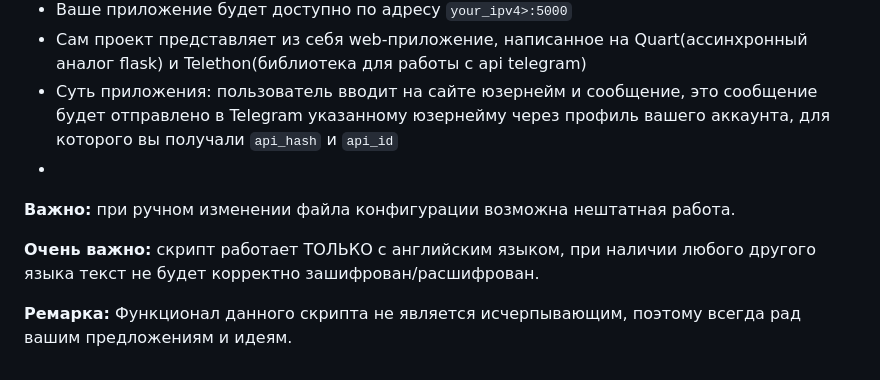
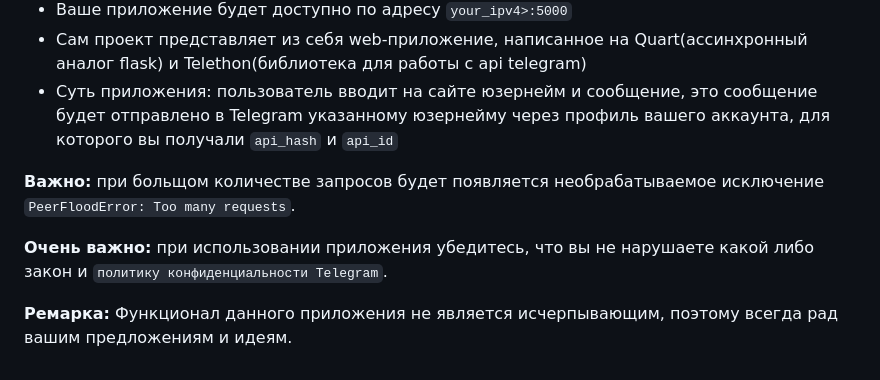
Before and after one commit to koloideal/AnonMessage, a Markdown page: README.md, the part around the change. Drawn GitHub-style.

```diff
--- a/README.md
+++ b/README.md
@@ -33,11 +33,11 @@ SECRET_KEY = ****
 - Ваше приложение будет доступно по адресу `your_ipv4>:5000`
 - Сам проект представляет из себя web-приложение, написанное на Quart(ассинхронный аналог flask) и Telethon(библиотека для работы с api telegram)
 - Суть приложения: пользователь вводит на сайте юзернейм и сообщение, это сообщение будет отправлено в Telegram указанному юзернейму через профиль вашего аккаунта, для которого вы получали `api_hash` и `api_id`
--
-
-**Важно:** при ручном изменении файла конфигурации возможна нештатная работа.
-
-**Очень важно:** скрипт работает ТОЛЬКО с английским языком, при наличии любого другого языка текст не будет корректно зашифрован/расшифрован.
 
 
-**Ремарка:** Функционал данного скрипта не является исчерпывающим, поэтому всегда рад вашим предложениям и идеям.
+**Важно:** при больщом количестве запросов будет появляется необрабатываемое исключение `PeerFloodError: Too many requests`.
+
+**Очень важно:** при использовании приложения убедитесь, что вы не нарушаете какой либо закон и `политику конфиденциальности Telegram`.
+
+
+**Ремарка:** Функционал данного приложения не является исчерпывающим, поэтому всегда рад вашим предложениям и идеям.
```
